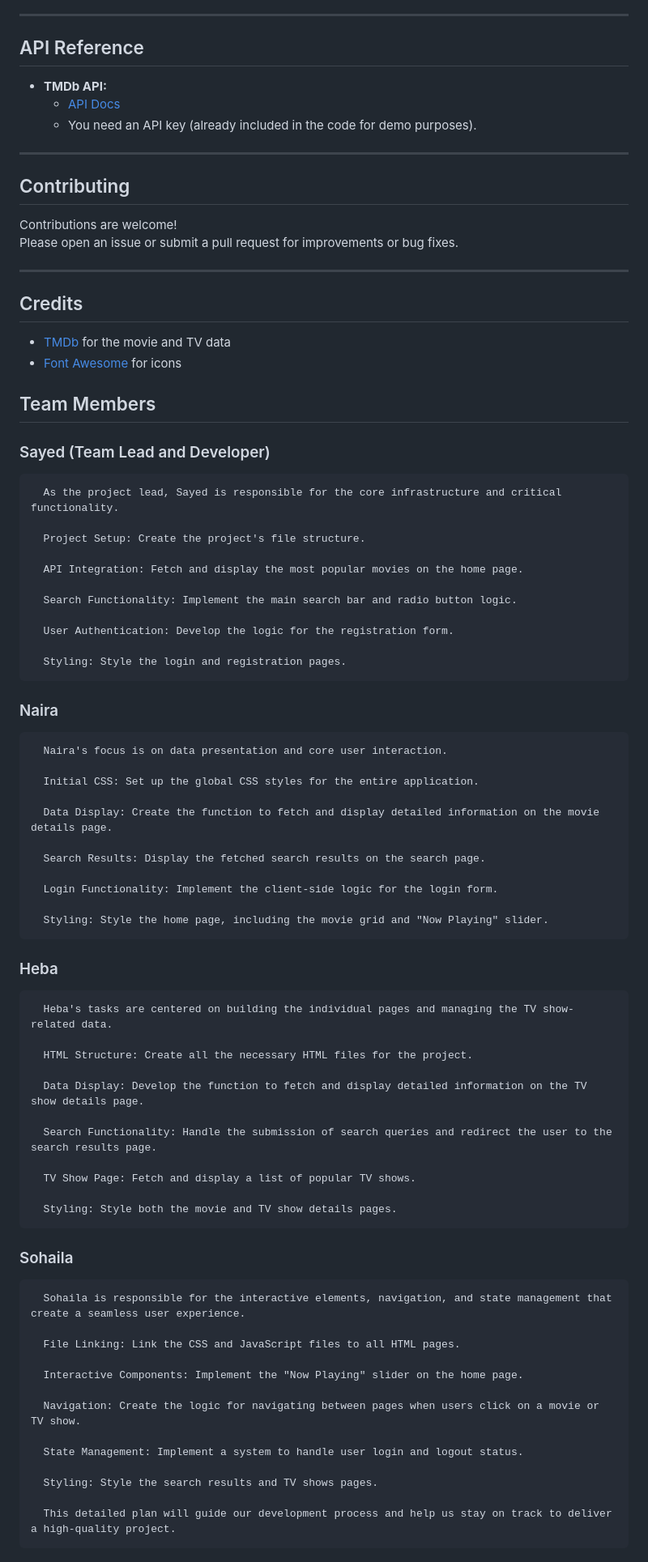
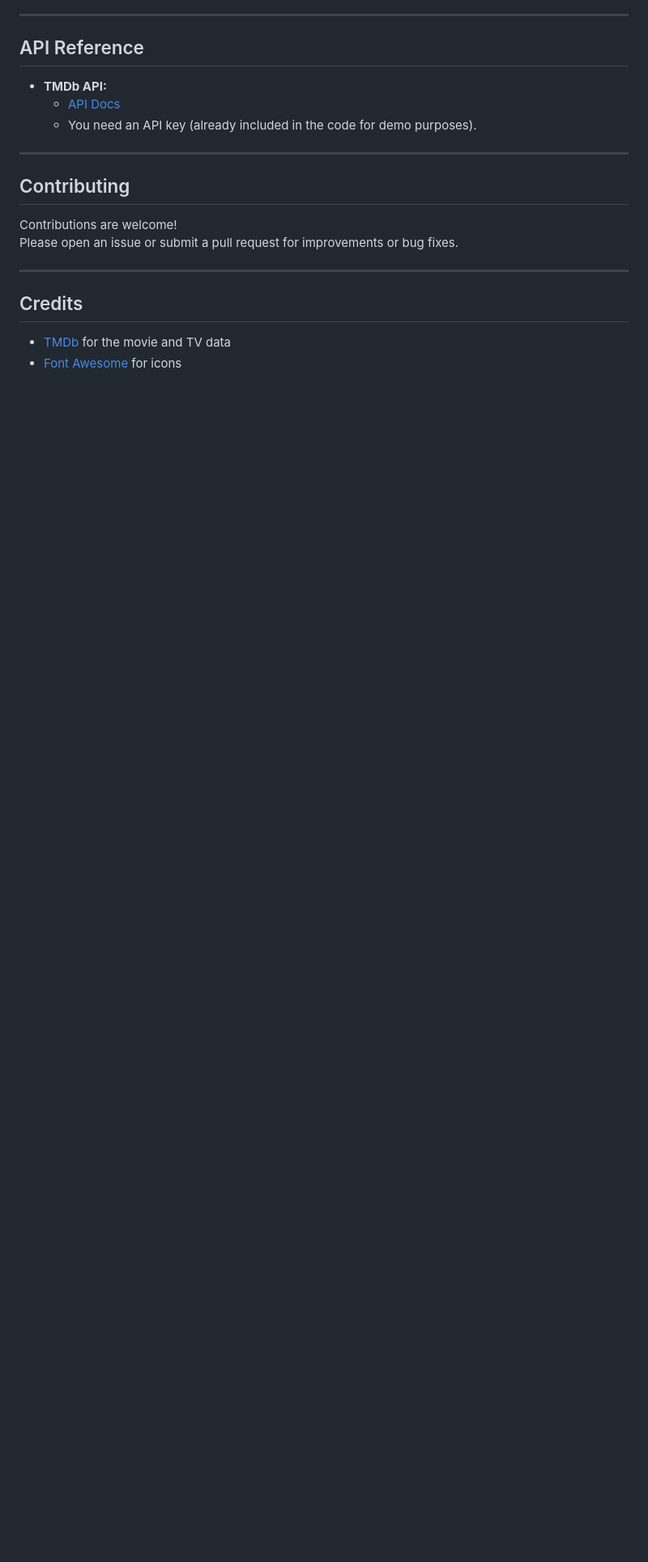
Before and after one commit to sayedmohamed7/flixx-app-new-version-final, a Markdown page: readme.md, the part around the change. Shown at 81% size. GitHub-like rendering; blank space fills up the shorter version.

```diff
--- a/readme.md
+++ b/readme.md
@@ -113,61 +113,3 @@ Please open an issue or submit a pull request for improvements or bug fixes.
 
 - [TMDb](https://www.themoviedb.org/) for the movie and TV data
 - [Font Awesome](https://fontawesome.com/) for icons
-
-## Team Members
-  ### Sayed (Team Lead and Developer)
-      As the project lead, Sayed is responsible for the core infrastructure and critical functionality.
-
-      Project Setup: Create the project's file structure.
-
-      API Integration: Fetch and display the most popular movies on the home page.
-
-      Search Functionality: Implement the main search bar and radio button logic.
-
-      User Authentication: Develop the logic for the registration form.
-
-      Styling: Style the login and registration pages.
-
-  ### Naira
-
-      Naira's focus is on data presentation and core user interaction.
-
-      Initial CSS: Set up the global CSS styles for the entire application.
-
-      Data Display: Create the function to fetch and display detailed information on the movie details page.
-
-      Search Results: Display the fetched search results on the search page.
-
-      Login Functionality: Implement the client-side logic for the login form.
-
-      Styling: Style the home page, including the movie grid and "Now Playing" slider.
-
-  ### Heba
-
-      Heba's tasks are centered on building the individual pages and managing the TV show-related data.
-
-      HTML Structure: Create all the necessary HTML files for the project.
-
-      Data Display: Develop the function to fetch and display detailed information on the TV show details page.
-
-      Search Functionality: Handle the submission of search queries and redirect the user to the search results page.
-
-      TV Show Page: Fetch and display a list of popular TV shows.
-
-      Styling: Style both the movie and TV show details pages.
-
-  ### Sohaila
-
-      Sohaila is responsible for the interactive elements, navigation, and state management that create a seamless user experience.
-
-      File Linking: Link the CSS and JavaScript files to all HTML pages.
-
-      Interactive Components: Implement the "Now Playing" slider on the home page.
-
-      Navigation: Create the logic for navigating between pages when users click on a movie or TV show.
-
-      State Management: Implement a system to handle user login and logout status.
-
-      Styling: Style the search results and TV shows pages.
-
-      This detailed plan will guide our development process and help us stay on track to deliver a high-quality project.
```
